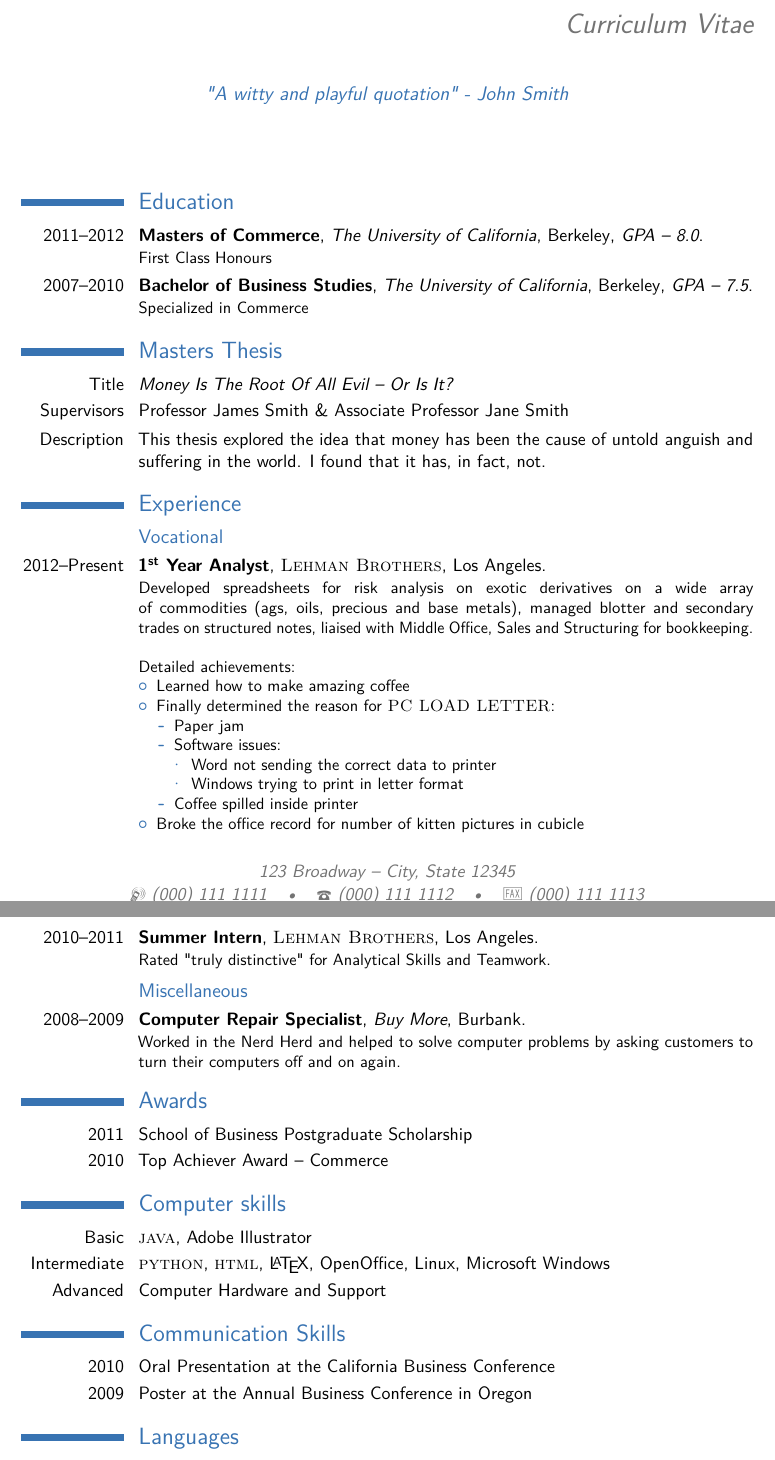
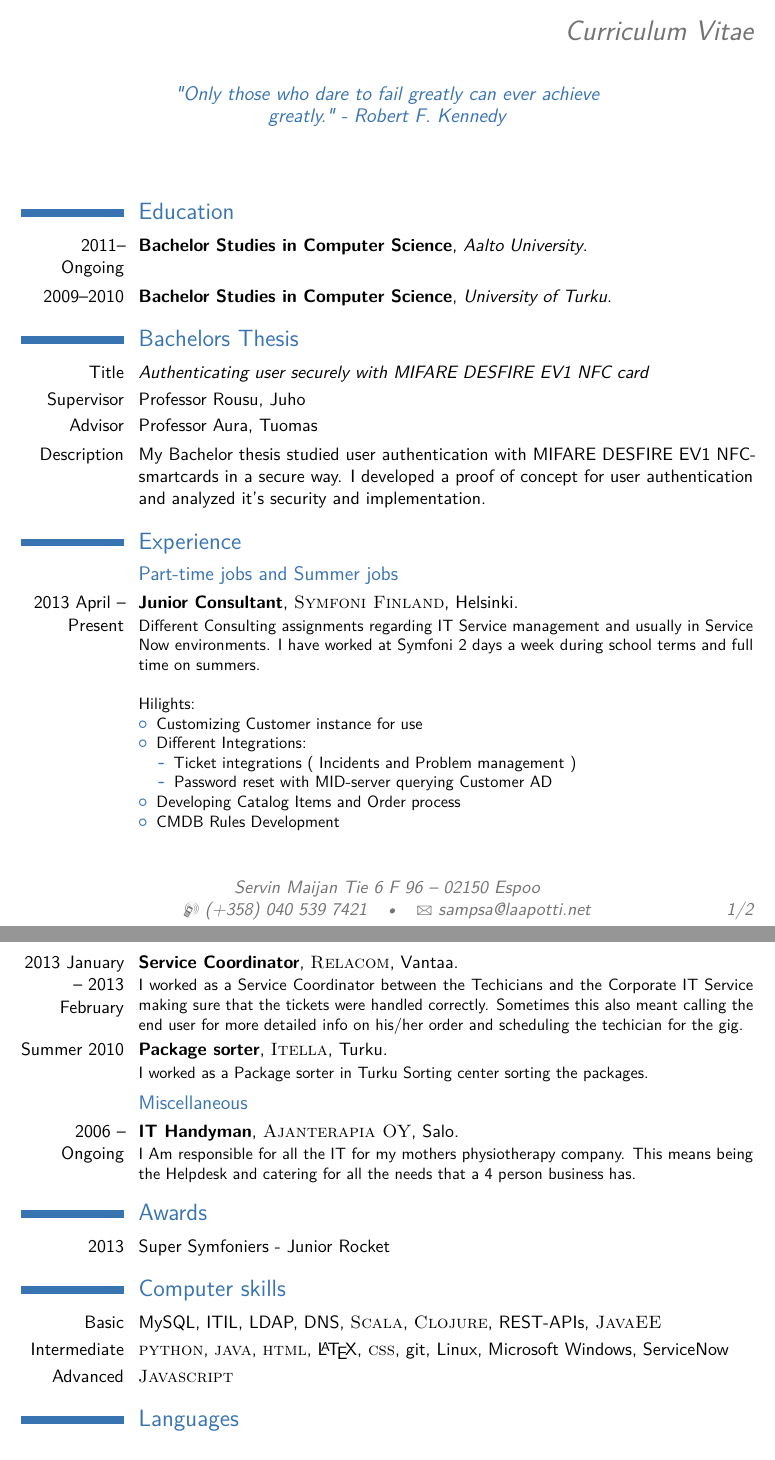
Before and after one commit to sampoz/cv, a LaTeX CV (cv_7.tex): two parts of pages 1 and 2 of 3 before the commit and two parts of pages 1 and 2 of 2 after it, joined at a grey line, cut so that both start at the same text. Compiled offline with pdfLaTeX.

Commit message:
migrated from old CV, added image

```diff
--- a/cv_7.tex
+++ b/cv_7.tex
@@ -31,6 +31,8 @@
 \usepackage{lipsum} % Used for inserting dummy 'Lorem ipsum' text into the template
 
 \usepackage[scale=0.75]{geometry} % Reduce document margins
+\usepackage[T1]{fontenc}
+\usepackage{lmodern}
 %\setlength{\hintscolumnwidth}{3cm} % Uncomment to change the width of the dates column
 %\setlength{\makecvtitlenamewidth}{10cm} % For the 'classic' style, uncomment to adjust the width of the space allocated to your name
 
@@ -65,14 +63,16 @@
 
 \section{Education}
 
-\cventry{2011--2012}{Masters of Commerce}{The University of California}{Berkeley}{\textit{GPA -- 8.0}}{First Class Honours}  % Arguments not required can be left empty
-\cventry{2007--2010}{Bachelor of Business Studies}{The University of California}{Berkeley}{\textit{GPA -- 7.5}}{Specialized in Commerce}
+\cventry{2011--Ongoing}{Bachelor Studies in Computer Science}{Aalto University}{}{}{}
 
-\section{Masters Thesis}
+\cventry{2009--2010}{Bachelor Studies in Computer Science}{University of Turku}{}{}{}
 
-\cvitem{Title}{\emph{Money Is The Root Of All Evil -- Or Is It?}}
-\cvitem{Supervisors}{Professor James Smith \& Associate Professor Jane Smith}
-\cvitem{Description}{This thesis explored the idea that money has been the cause of untold anguish and suffering in the world. I found that it has, in fact, not.}
+\section{Bachelors Thesis}
+
+\cvitem{Title}{\emph{Authenticating user securely with MIFARE DESFIRE EV1 NFC card}}
+\cvitem{Supervisor}{Professor Rousu, Juho}
+\cvitem{Advisor}{Professor Aura, Tuomas}
+\cvitem{Description}{My Bachelor thesis studied user authentication with MIFARE DESFIRE EV1 NFC-smartcards in a secure way. I developed a proof of concept for user authentication and analyzed it's security and implementation.}
 
 %----------------------------------------------------------------------------------------
 %	WORK EXPERIENCE SECTION
@@ -80,35 +80,33 @@
 
 \section{Experience}
 
-\subsection{Vocational}
+\subsection{Part-time jobs and Summer jobs}
 
-\cventry{2012--Present}{1\textsuperscript{st} Year Analyst}{\textsc{Lehman Brothers}}{Los Angeles}{}{Developed spreadsheets for risk analysis on exotic derivatives on a wide array of commodities (ags, oils, precious and base metals), managed blotter and secondary trades on structured notes, liaised with Middle Office, Sales and Structuring for bookkeeping.
+\cventry{2013 April -- Present}{Junior Consultant}{\textsc{Symfoni Finland}}{Helsinki}{}{Different Consulting assignments regarding IT Service management and usually in Service Now environments. I have worked at Symfoni 2 days a week during school terms and full time on summers.
 \newline{}\newline{}
-Detailed achievements:
+Hilights:
 \begin{itemize}
-\item Learned how to make amazing coffee
-\item Finally determined the reason for \textsc{PC LOAD LETTER}:
+\item Customizing Customer instance for use
+\item Different Integrations:
 \begin{itemize}
-\item Paper jam
-\item Software issues:
-\begin{itemize}
-\item Word not sending the correct data to printer
-\item Windows trying to print in letter format
+\item Ticket integrations ( Incidents and Problem management )
+\item Password reset with MID-server querying Customer AD
 \end{itemize}
-\item Coffee spilled inside printer
-\end{itemize}
-\item Broke the office record for number of kitten pictures in cubicle
+\item Developing Catalog Items and Order process
+\item CMDB Rules Development
 \end{itemize}}
 
 %------------------------------------------------
 
-\cventry{2010--2011}{Summer Intern}{\textsc{Lehman Brothers}}{Los Angeles}{}{Rated "truly distinctive" for Analytical Skills and Teamwork.}
+\cventry{2013 January -- 2013 February}{Service Coordinator}{\textsc{Relacom}}{Vantaa}{}{I worked as a Service Coordinator between the Techicians and the Corporate IT Service making sure that the tickets were handled correctly. Sometimes this also meant calling the end user for more detailed info on his/her order and scheduling the techician for the gig.}
+
+\cventry{Summer 2010}{Package sorter}{\textsc{Itella}}{Turku}{}{I worked as a Package sorter in Turku Sorting center sorting the packages.}
 
 %------------------------------------------------
 
 \subsection{Miscellaneous}
 
-\cventry{2008--2009}{Computer Repair Specialist}{Buy More}{Burbank}{}{Worked in the Nerd Herd and helped to solve computer problems by asking customers to turn their computers off and on again.}
+\cventry{2006 -- Ongoing}{IT Handyman}{\textsc{Ajanterapia OY}}{}{Salo}{I Am responsible for all the IT for my mothers physiotherapy company. This means being the Helpdesk and catering for all the needs that a 4 person business has.}
 
 %----------------------------------------------------------------------------------------
 %	AWARDS SECTION
@@ -116,8 +114,7 @@ Detailed achievements:
 
 \section{Awards}
 
-\cvitem{2011}{School of Business Postgraduate Scholarship}
-\cvitem{2010}{Top Achiever Award -- Commerce}
+\cvitem{2013}{Super Symfoniers - Junior Rocket}
 
 %----------------------------------------------------------------------------------------
 %	COMPUTER SKILLS SECTION
@@ -125,18 +122,13 @@ Detailed achievements:
 
 \section{Computer skills}
 
-\cvitem{Basic}{\textsc{java}, Adobe Illustrator}
-\cvitem{Intermediate}{\textsc{python}, \textsc{html}, \LaTeX, OpenOffice, Linux, Microsoft Windows}
-\cvitem{Advanced}{Computer Hardware and Support}
+\cvitem{Basic}{MySQL, ITIL, LDAP, DNS, \textsc{Scala}, \textsc{Clojure}, REST-APIs, \textsc{JavaEE}}
+\cvitem{Intermediate}{\textsc{python}, \textsc{java}, \textsc{html}, \LaTeX, \textsc{css}, git, Linux, Microsoft Windows, ServiceNow}
+\cvitem{Advanced}{\textsc{Javascript}}
 
 %----------------------------------------------------------------------------------------
 %	COMMUNICATION SKILLS SECTION
 %----------------------------------------------------------------------------------------
-
-\section{Communication Skills}
-
-\cvitem{2010}{Oral Presentation at the California Business Conference}
-\cvitem{2009}{Poster at the Annual Business Conference in Oregon}
 
 %----------------------------------------------------------------------------------------
 %	LANGUAGES SECTION
@@ -168,2 +162 @@ Detailed achievements:
 
-\clearpage
```
Also changed, not shown: cv_7.pdf (added), pictures/picture.jpg (deleted), pictures/sampsa.jpg (added), cv_7.tex (51 more changed lines), 1 other file.
